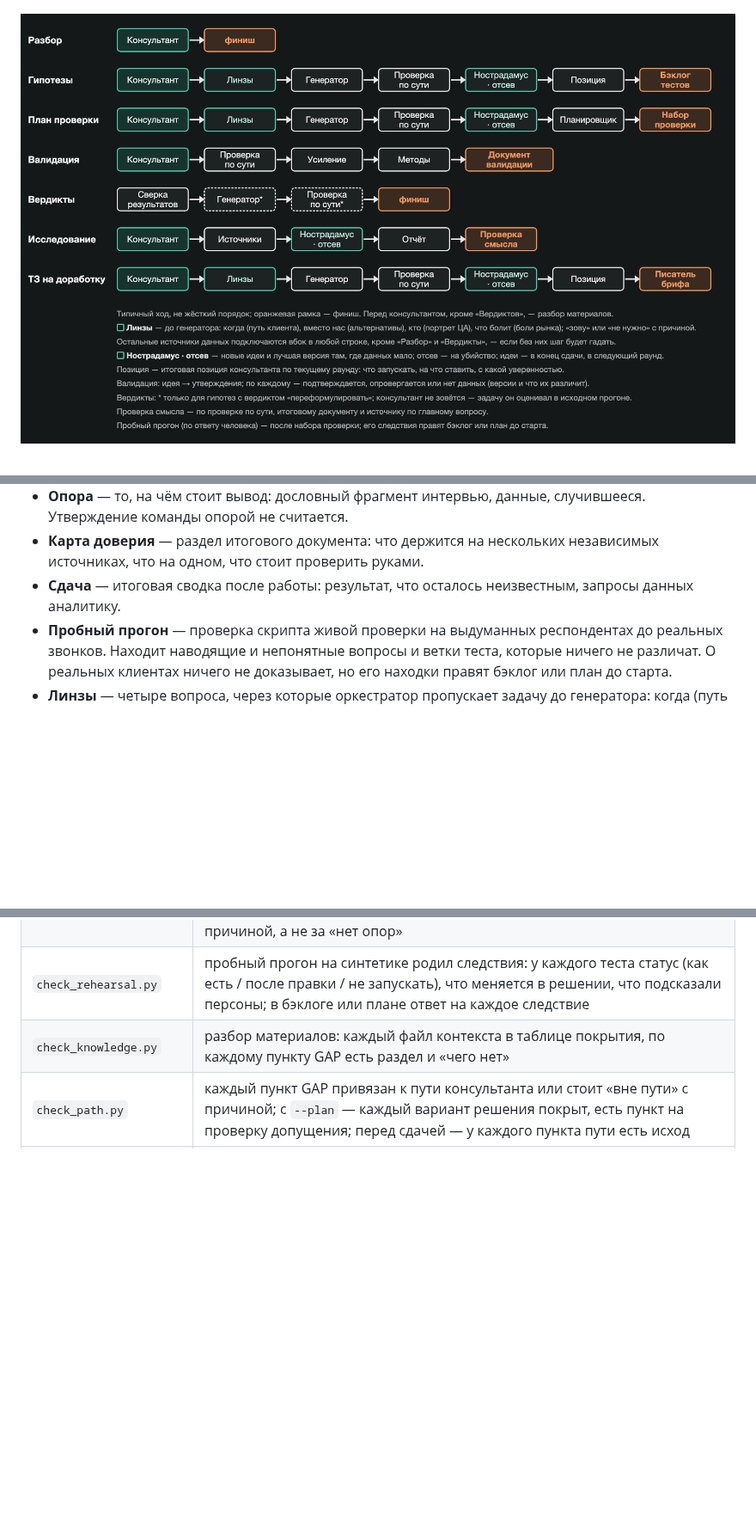
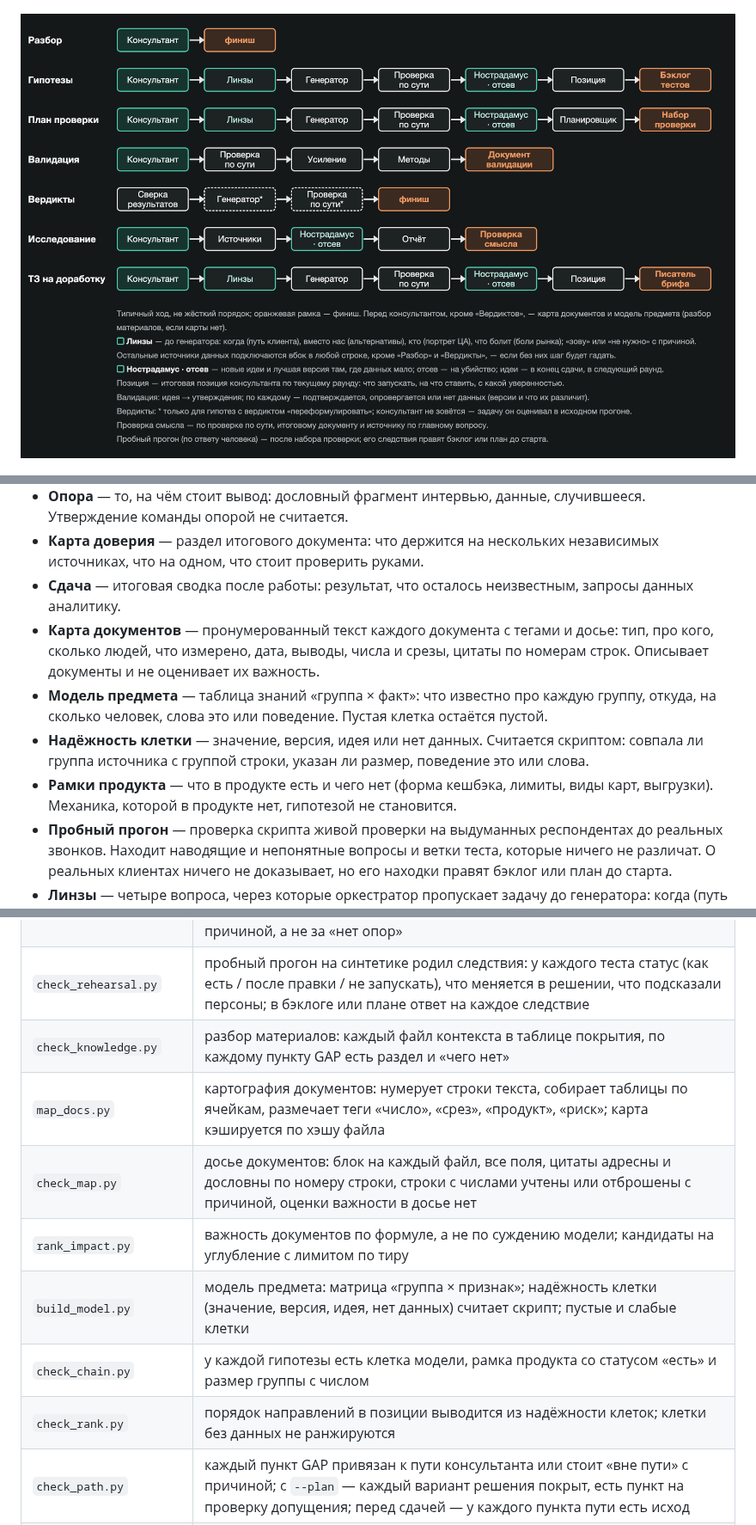
Before and after one commit to DingzhiboMike/Test-your-might, a Markdown page: README.md, 3 parts joined by grey strips. Shown at 86% size. GitHub-like rendering; pictures changed too: docs/architecture-2-routes.png; blank space fills up the shorter version.

```diff
--- a/README.md
+++ b/README.md
@@ -96,6 +96,10 @@
 - **Опора** — то, на чём стоит вывод: дословный фрагмент интервью, данные, случившееся. Утверждение команды опорой не считается.
 - **Карта доверия** — раздел итогового документа: что держится на нескольких независимых источниках, что на одном, что стоит проверить руками.
 - **Сдача** — итоговая сводка после работы: результат, что осталось неизвестным, запросы данных аналитику.
+- **Карта документов** — пронумерованный текст каждого документа с тегами и досье: тип, про кого, сколько людей, что измерено, дата, выводы, числа и срезы, цитаты по номерам строк. Описывает документы и не оценивает их важность.
+- **Модель предмета** — таблица знаний «группа × факт»: что известно про каждую группу, откуда, на сколько человек, слова это или поведение. Пустая клетка остаётся пустой.
+- **Надёжность клетки** — значение, версия, идея или нет данных. Считается скриптом: совпала ли группа источника с группой строки, указан ли размер, поведение это или слова.
+- **Рамки продукта** — что в продукте есть и чего нет (форма кешбэка, лимиты, виды карт, выгрузки). Механика, которой в продукте нет, гипотезой не становится.
 - **Пробный прогон** — проверка скрипта живой проверки на выдуманных респондентах до реальных звонков. Находит наводящие и непонятные вопросы и ветки теста, которые ничего не различат. О реальных клиентах ничего не доказывает, но его находки правят бэклог или план до старта.
 - **Линзы** — четыре вопроса, через которые оркестратор пропускает задачу до генератора: когда (путь клиента), вместо нас (альтернативы), кто (портрет аудитории), что болит (боли рынка). Нужны, чтобы гипотезы строились не только из своих материалов, но и из внешнего сырья.
 - **Нострадамус** — роль в конце маршрута: придумывает новые идеи вне проверенного набора и даёт лучшую версию ответа там, где данных не хватило. Его идеи — оценка, а не опора.
@@ -126,6 +130,12 @@
 | `check_ideas.py` | отсев новых идей: вердикт по каждой (кажется валидной / переделать первый шаг / снять), «Возражения» отдельным полем, выполнимость первого шага, у живых — данные для следующего раунда, снятые — с причиной, а не за «нет опор» |
 | `check_rehearsal.py` | пробный прогон на синтетике родил следствия: у каждого теста статус (как есть / после правки / не запускать), что меняется в решении, что подсказали персоны; в бэклоге или плане ответ на каждое следствие |
 | `check_knowledge.py` | разбор материалов: каждый файл контекста в таблице покрытия, по каждому пункту GAP есть раздел и «чего нет» |
+| `map_docs.py` | картография документов: нумерует строки текста, собирает таблицы по ячейкам, размечает теги «число», «срез», «продукт», «риск»; карта кэшируется по хэшу файла |
+| `check_map.py` | досье документов: блок на каждый файл, все поля, цитаты адресны и дословны по номеру строки, строки с числами учтены или отброшены с причиной, оценки важности в досье нет |
+| `rank_impact.py` | важность документов по формуле, а не по суждению модели; кандидаты на углубление с лимитом по тиру |
+| `build_model.py` | модель предмета: матрица «группа × признак»; надёжность клетки (значение, версия, идея, нет данных) считает скрипт; пустые и слабые клетки |
+| `check_chain.py` | у каждой гипотезы есть клетка модели, рамка продукта со статусом «есть» и размер группы с числом |
+| `check_rank.py` | порядок направлений в позиции выводится из надёжности клеток; клетки без данных не ранжируются |
 | `check_path.py` | каждый пункт GAP привязан к пути консультанта или стоит «вне пути» с причиной; с `--plan` — каждый вариант решения покрыт, есть пункт на проверку допущения; перед сдачей — у каждого пункта пути есть исход |
 | `check_log_sources.py` | в задачах на гипотезы перед генератором — блок ЛИНЗЫ (когда, вместо нас, кто, что болит: зову или не нужно с причиной); у каждого шага-источника в логе записаны вопрос, зачем он нужен и что по нему уже известно; указан инструмент методологии из указателя (или «—») |
 | `check_fresh.py` | старый веб-источник процитирован с годом |
```
Also changed, not shown: other parts of README.md (+4 -4 lines), docs/README.md (+1 -1 lines), 1 other file.
